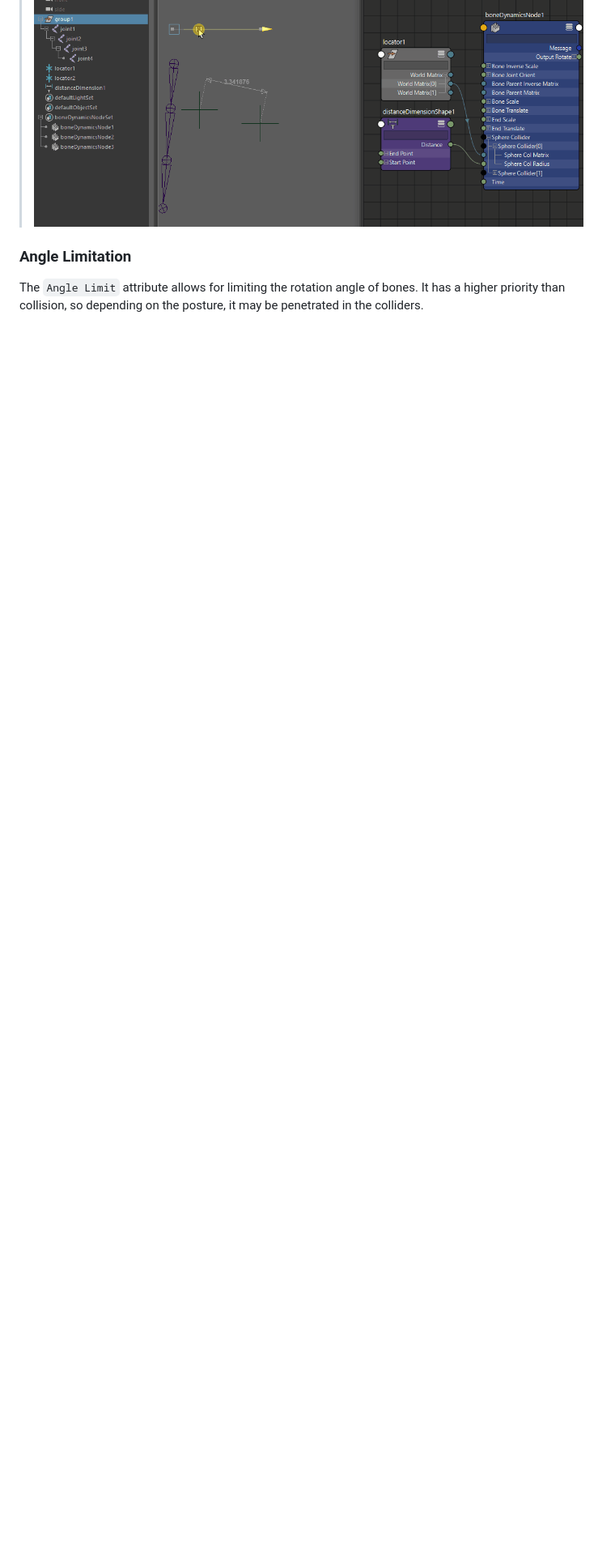
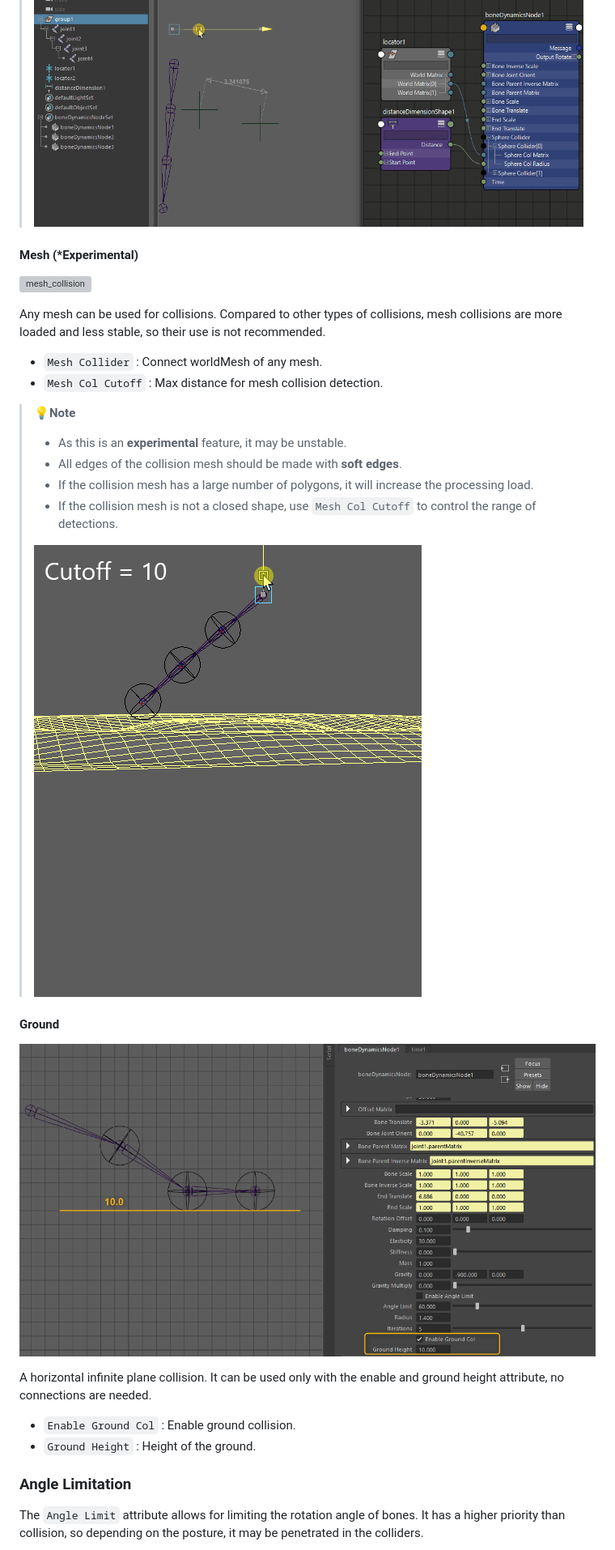
Before and after one commit to akasaki1211/boneDynamicsNode, a Markdown page: README.md, the part around one of its changes. Shown at 81% size. Rendered like a GitHub page; pictures changed too: .images/ground_collision.png (added), .images/mesh_col_cutoff.gif (added); blank space fills up the shorter version; grey boxes are pictures that could not be loaded.

Commit message:
docs: add mesh collision

```diff
--- a/README.md
+++ b/README.md
@@ -93,4 +100,31 @@ The attributes that connect the collider are in a list, so you can use more than
 > ![collider_note](.images/collider_note.gif)
+
+#### Mesh (*Experimental)
+
+![mesh_collision](.images/mesh_collision.gif)
+
+Any mesh can be used for collisions. Compared to other types of collisions, mesh collisions are more loaded and less stable, so their use is not recommended.
+
+- `Mesh Collider` : Connect worldMesh of any mesh.
+- `Mesh Col Cutoff` : Max distance for mesh collision detection.
+
+> 💡**Note**
+> - As this is an **experimental** feature, it may be unstable.
+> - All edges of the collision mesh should be made with **soft edges**.
+> - If the collision mesh has a large number of polygons, it will increase the processing load.
+> - If the collision mesh is not a closed shape, use `Mesh Col Cutoff` to control the range of detections.
+>
+> ![mesh_col_cutoff](.images/mesh_col_cutoff.gif)
+
+#### Ground
+
+![ground_collision](.images/ground_collision.png)
+
+A horizontal infinite plane collision. It can be used only with the enable and ground height attribute, no connections are needed.
+
+- `Enable Ground Col` : Enable ground collision.
+- `Ground Height` : Height of the ground.
+
 
 ### Angle Limitation
 
```
Also changed, not shown: other parts of README.md (+21 -18 lines), .images/radius.png (added), 1 other file.
